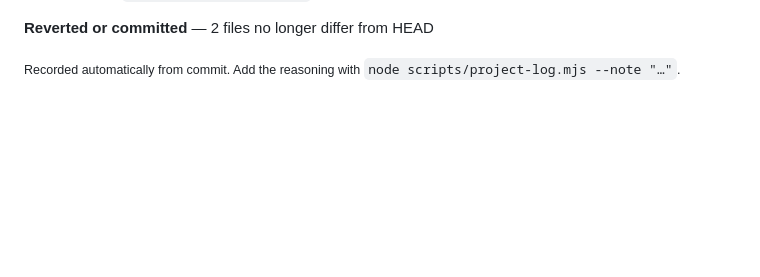
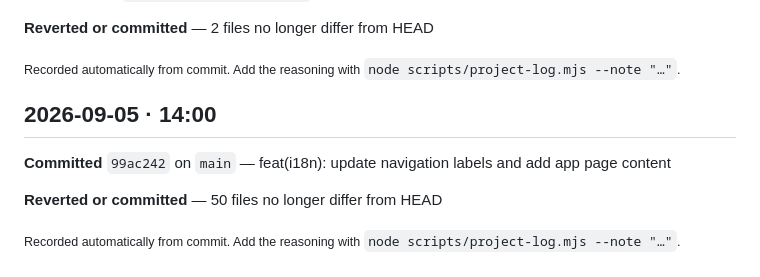
Before and after one commit to MohammedEweedan/terrifit, a Markdown page: docs/PROJECT-LOG.md, the part around the change. Rendered like a GitHub page; blank space fills up the shorter version.

Commit message:
chore: update project log with recent commit details

```diff
--- a/docs/PROJECT-LOG.md
+++ b/docs/PROJECT-LOG.md
@@ -102,3 +102,11 @@ Set up the automatic project log. Records session work via a Claude Code Stop ho
 **Reverted or committed** — 2 files no longer differ from HEAD
 
 <sub>Recorded automatically from commit. Add the reasoning with `node scripts/project-log.mjs --note "…"`.</sub>
+
+## 2026-09-05 · 14:00
+
+**Committed** `99ac242` on `main` — feat(i18n): update navigation labels and add app page content
+
+**Reverted or committed** — 50 files no longer differ from HEAD
+
+<sub>Recorded automatically from commit. Add the reasoning with `node scripts/project-log.mjs --note "…"`.</sub>
```
